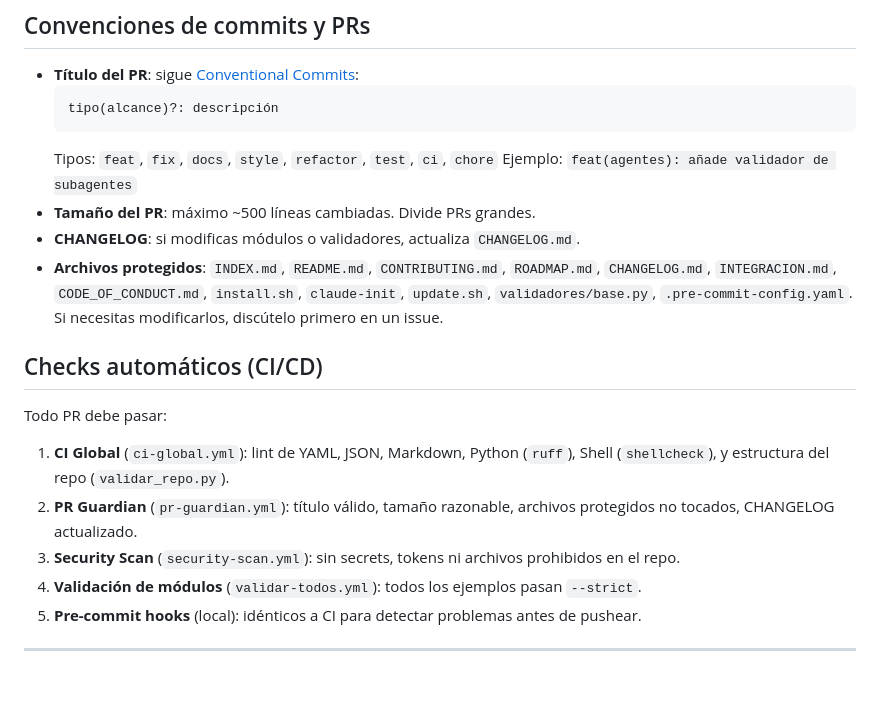
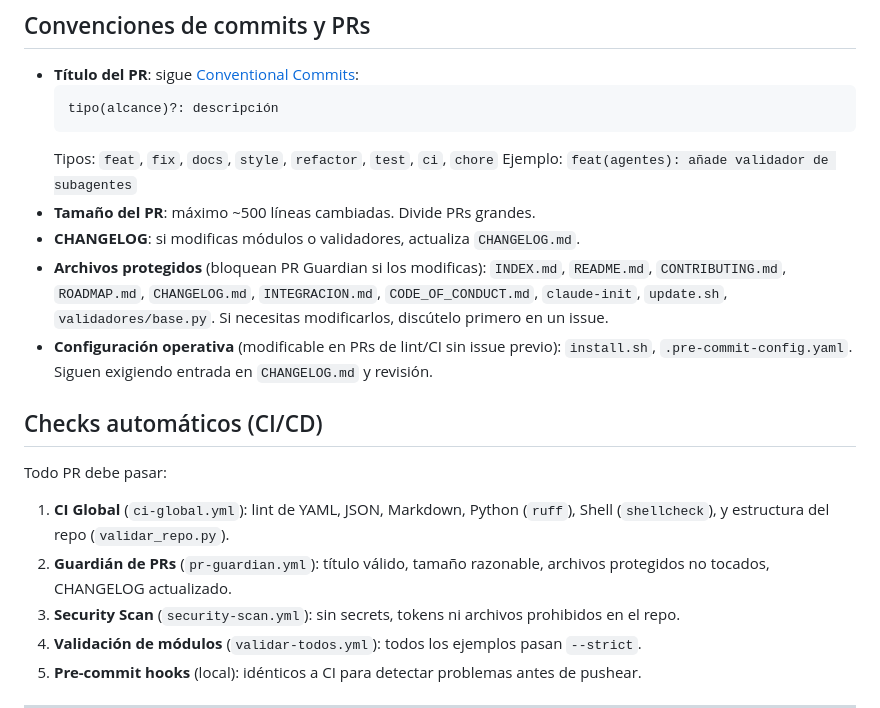
Before and after one commit to Iniciativas-Alexendros/plantillas, a Markdown page: CONTRIBUTING.md, the part around the change. Rendered like a GitHub page; blank space fills up the shorter version.

Commit message:
docs(contributing): sincroniza con pr-guardian.yml + i18n
- Saca install.sh y .pre-commit-config.yaml de la lista de archivos
  protegidos (sincroniza con la decisión aplicada en
  pr-guardian.yml). Los reclasifica como "configuración operativa"
  modificable en PRs de lint/CI sin issue previo.
- Renombra "PR Guardian" → "Guardián de PRs" en la sección de
  checks automáticos.

Cierra el feedback del bot Devin en el thread de pr-guardian.yml:91.

Nota: este commit modifica CONTRIBUTING.md (archivo protegido). PR
Guardian step 3 lo va a marcar — se requiere override admin al
mergear, justificado por ser este PR la "discusión previa" implícita
del cambio de política.

```diff
--- a/CONTRIBUTING.md
+++ b/CONTRIBUTING.md
@@ -22,14 +22,15 @@ añadir módulos, validadores, y mejoras al sistema.
   Ejemplo: `feat(agentes): añade validador de subagentes`
 - **Tamaño del PR**: máximo ~500 líneas cambiadas. Divide PRs grandes.
 - **CHANGELOG**: si modificas módulos o validadores, actualiza `CHANGELOG.md`.
-- **Archivos protegidos**: `INDEX.md`, `README.md`, `CONTRIBUTING.md`, `ROADMAP.md`, `CHANGELOG.md`, `INTEGRACION.md`, `CODE_OF_CONDUCT.md`, `install.sh`, `claude-init`, `update.sh`, `validadores/base.py`, `.pre-commit-config.yaml`. Si necesitas modificarlos, discútelo primero en un issue.
+- **Archivos protegidos** (bloquean PR Guardian si los modificas): `INDEX.md`, `README.md`, `CONTRIBUTING.md`, `ROADMAP.md`, `CHANGELOG.md`, `INTEGRACION.md`, `CODE_OF_CONDUCT.md`, `claude-init`, `update.sh`, `validadores/base.py`. Si necesitas modificarlos, discútelo primero en un issue.
+- **Configuración operativa** (modificable en PRs de lint/CI sin issue previo): `install.sh`, `.pre-commit-config.yaml`. Siguen exigiendo entrada en `CHANGELOG.md` y revisión.
 
 ## Checks automáticos (CI/CD)
 
 Todo PR debe pasar:
 
 1. **CI Global** (`ci-global.yml`): lint de YAML, JSON, Markdown, Python (`ruff`), Shell (`shellcheck`), y estructura del repo (`validar_repo.py`).
-2. **PR Guardian** (`pr-guardian.yml`): título válido, tamaño razonable, archivos protegidos no tocados, CHANGELOG actualizado.
+2. **Guardián de PRs** (`pr-guardian.yml`): título válido, tamaño razonable, archivos protegidos no tocados, CHANGELOG actualizado.
 3. **Security Scan** (`security-scan.yml`): sin secrets, tokens ni archivos prohibidos en el repo.
 4. **Validación de módulos** (`validar-todos.yml`): todos los ejemplos pasan `--strict`.
 5. **Pre-commit hooks** (local): idénticos a CI para detectar problemas antes de pushear.
```
Also changed, not shown: CHANGELOG.md (+2 -1 lines).
